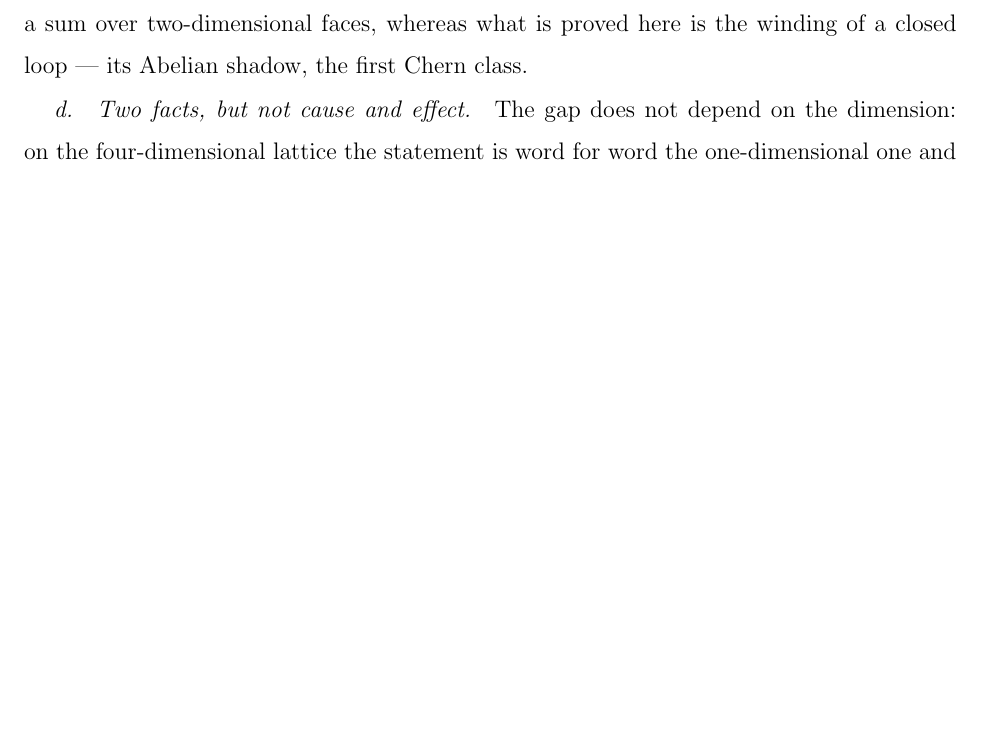
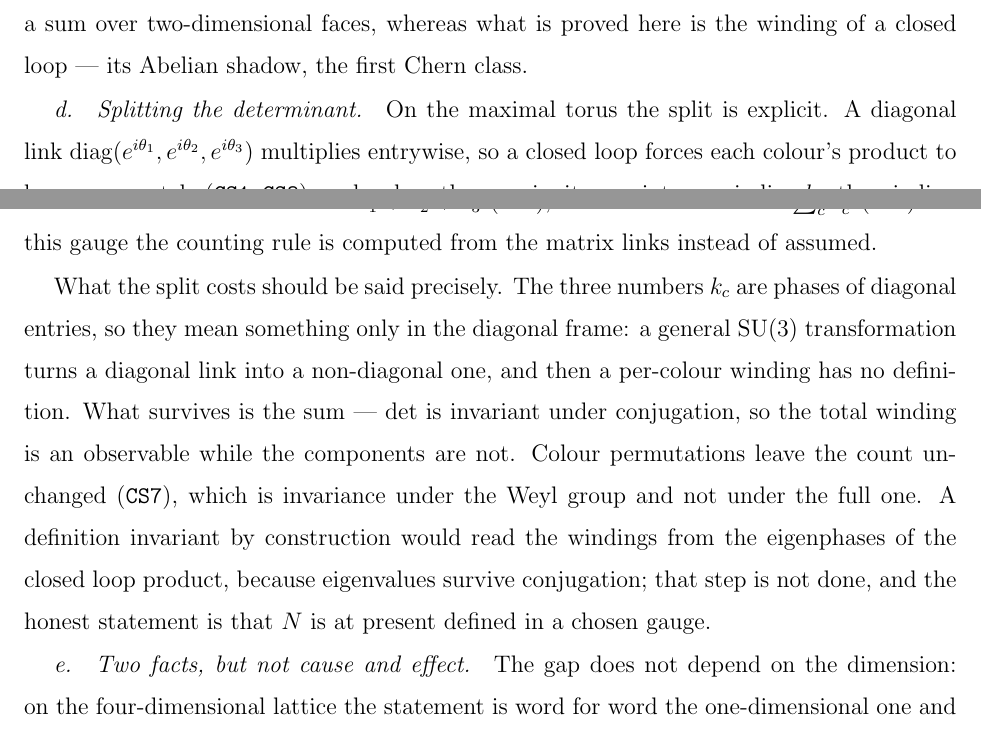
Before and after one commit to logos-42/Hibs-Physics, a LaTeX paper (paper3/projection-yangmills-gap.tex): part of page 25 of 33 before the commit and two parts of pages 25 and 26 of 33 after it, the two joined at a grey line, cut so that both start at the same text, the shorter picture padded with empty space. Compiled offline with pdfLaTeX.

Commit message:
docs(paper3): §XI 并入拆 det（CS1–CS7）——条数从矩阵链路算出，并写清规范边界
- 极大环面：对角链路逐元相乘（CS1）⟹ 闭合时每色乘积各自为 1（CS3）
  ⟹ 逐色整数绕数 k_c（CS2）⟹ det 绕数 = Σ_c k_c（CS4）⟹ N = Σ_c k_c²（CS5）
  ⟹ 间隙。色置换下 N 不变（CS7）。
  ⟹「条数 = 三色绕数平方和」在这个规范里是算出来的，不再是规则。
- 边界写进正文：k_c 是对角元相位 ⟹ 只在极大环面（选定规范）有定义；一般 SU(3)
  共轭把对角链路变非对角 ⟹ 分量不是不变量（只有 det 是）；CS7 是 Weyl 群不变、
  不是全群不变；按构造不变的定义须从回路乘积的本征相位取绕数，未做。
- 同步 README / wiki 三处。
门禁：paper3 EN/ZH 0 error、0 缺字形；wiki 三门禁全绿。

```diff
--- a/paper3/projection-yangmills-gap.tex
+++ b/paper3/projection-yangmills-gap.tex
@@ -1278,6 +1278,29 @@ Pontryagin index: the instanton charge of a four-dimensional gauge field is
 $\epsilon_{\mu\nu\rho\sigma}\operatorname{tr}(F\wedge F)$, a sum over
 two-dimensional faces, whereas what is proved here is the winding of a
 closed loop --- its Abelian shadow, the first Chern class.
+
+\paragraph{Splitting the determinant.}
+On the maximal torus the split is explicit.  A diagonal link
+$\mathrm{diag}(e^{i\theta_1},e^{i\theta_2},e^{i\theta_3})$ multiplies
+entrywise, so a closed loop forces each colour's product to be one
+separately (\texttt{CS1}--\texttt{CS3}); each colour then carries its own
+integer winding $k_c$, the winding of the determinant is their sum
+$k_1+k_2+k_3$ (\texttt{CS4}), and the count is $N=\sum_c k_c^2$
+(\texttt{CS5}).  In this gauge the counting rule is computed from the
+matrix links instead of assumed.
+
+What the split costs should be said precisely.  The three numbers $k_c$ are
+phases of diagonal entries, so they mean something only in the diagonal
+frame: a general $\mathrm{SU}(3)$ transformation turns a diagonal link into
+a non-diagonal one, and then a per-colour winding has no definition.  What
+survives is the sum --- $\det$ is invariant under conjugation, so the total
+winding is an observable while the components are not.  Colour permutations
+leave the count unchanged (\texttt{CS7}), which is invariance under the
+Weyl group and not under the full one.  A definition invariant by
+construction would read the windings from the eigenphases of the closed
+loop product, because eigenvalues survive conjugation; that step is not
+done, and the honest statement is that $N$ is at present defined in a
+chosen gauge.
 
 \paragraph{Two facts, but not cause and effect.}
 The gap does not depend on the dimension: on the four-dimensional lattice the
```
Also changed, not shown: docs/wiki/current-status.md (+1 -0 lines), docs/wiki/log.md (+1 -1 lines), docs/wiki/theory-yangmills-fourd.md (+2 -0 lines), paper3/projection-yangmills-gap-zh.tex (+5 -0 lines), paper3/README.md, paper3/projection-yangmills-gap-zh.pdf, paper3/projection-yangmills-gap.pdf.
